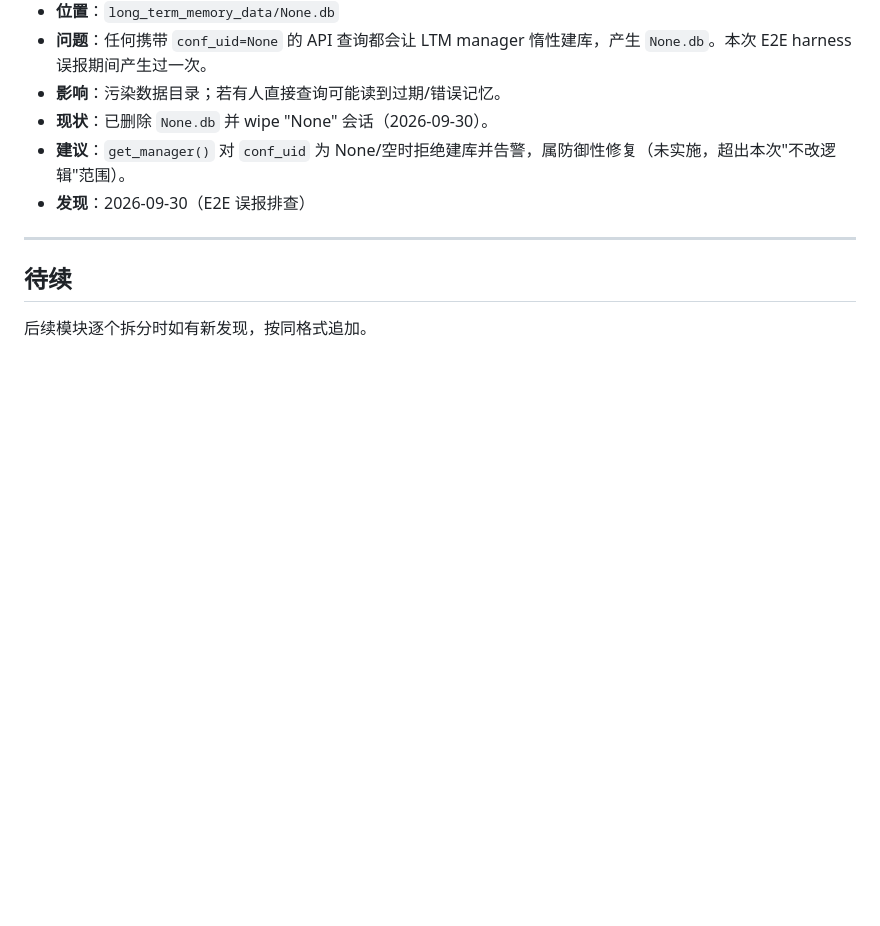
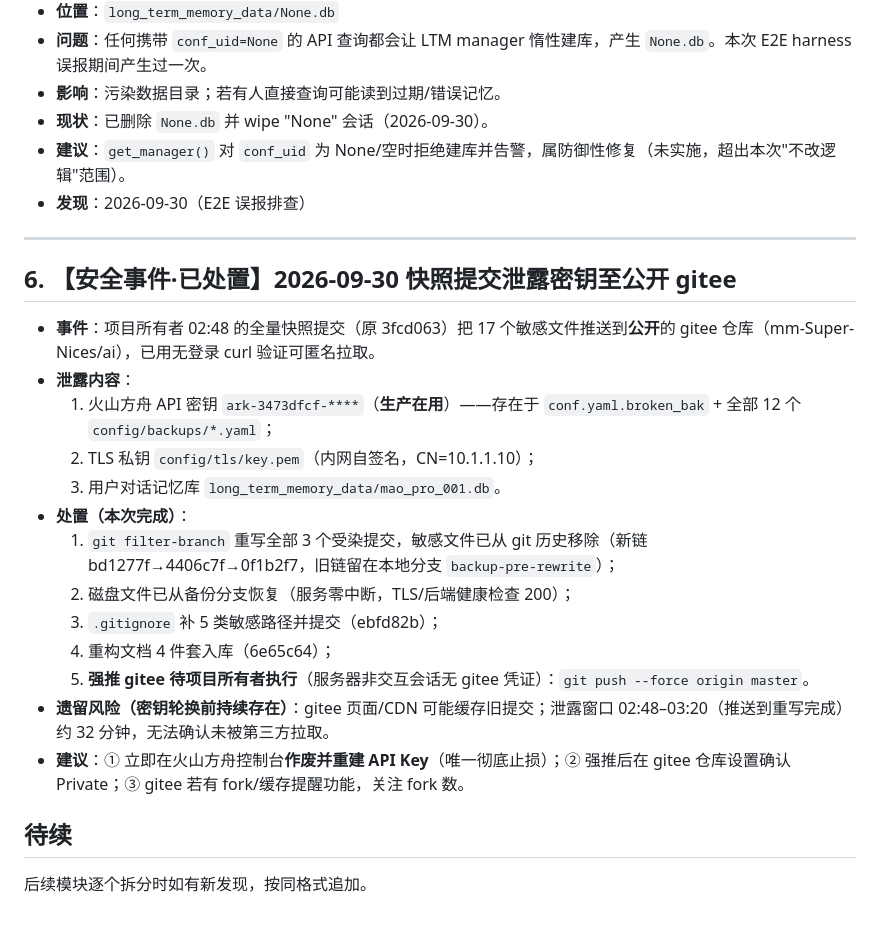
Before and after one commit to xiaoxiao02677-stack/ai, a Markdown page: CLEANUP.md, the part around the change. GitHub-like rendering; blank space fills up the shorter version.

Commit message:
docs(CLEANUP): 登记泄露事件 #6 (filter-branch 重写/磁盘恢复/gitignore加固/强推待执行)

```diff
--- a/CLEANUP.md
+++ b/CLEANUP.md
@@ -50,6 +50,22 @@
 
 ---
 
+## 6. 【安全事件·已处置】2026-09-30 快照提交泄露密钥至公开 gitee
+
+- **事件**：项目所有者 02:48 的全量快照提交（原 3fcd063）把 17 个敏感文件推送到**公开**的 gitee 仓库（mm-Super-Nices/ai），已用无登录 curl 验证可匿名拉取。
+- **泄露内容**：
+  1. 火山方舟 API 密钥 `ark-3473dfcf-****`（**生产在用**）——存在于 `conf.yaml.broken_bak` + 全部 12 个 `config/backups/*.yaml`；
+  2. TLS 私钥 `config/tls/key.pem`（内网自签名，CN=10.1.1.10）；
+  3. 用户对话记忆库 `long_term_memory_data/mao_pro_001.db`。
+- **处置（本次完成）**：
+  1. `git filter-branch` 重写全部 3 个受染提交，敏感文件已从 git 历史移除（新链 bd1277f→4406c7f→0f1b2f7，旧链留在本地分支 `backup-pre-rewrite`）；
+  2. 磁盘文件已从备份分支恢复（服务零中断，TLS/后端健康检查 200）；
+  3. `.gitignore` 补 5 类敏感路径并提交（ebfd82b）；
+  4. 重构文档 4 件套入库（6e65c64）；
+  5. **强推 gitee 待项目所有者执行**（服务器非交互会话无 gitee 凭证）：`git push --force origin master`。
+- **遗留风险（密钥轮换前持续存在）**：gitee 页面/CDN 可能缓存旧提交；泄露窗口 02:48–03:20（推送到重写完成）约 32 分钟，无法确认未被第三方拉取。
+- **建议**：① 立即在火山方舟控制台**作废并重建 API Key**（唯一彻底止损）；② 强推后在 gitee 仓库设置确认 Private；③ gitee 若有 fork/缓存提醒功能，关注 fork 数。
+
 ## 待续
 
 后续模块逐个拆分时如有新发现，按同格式追加。
```
